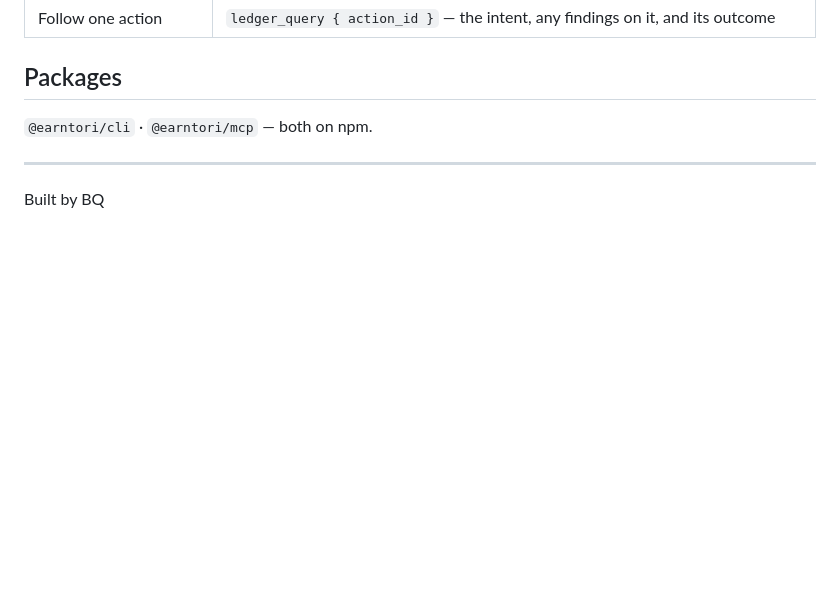
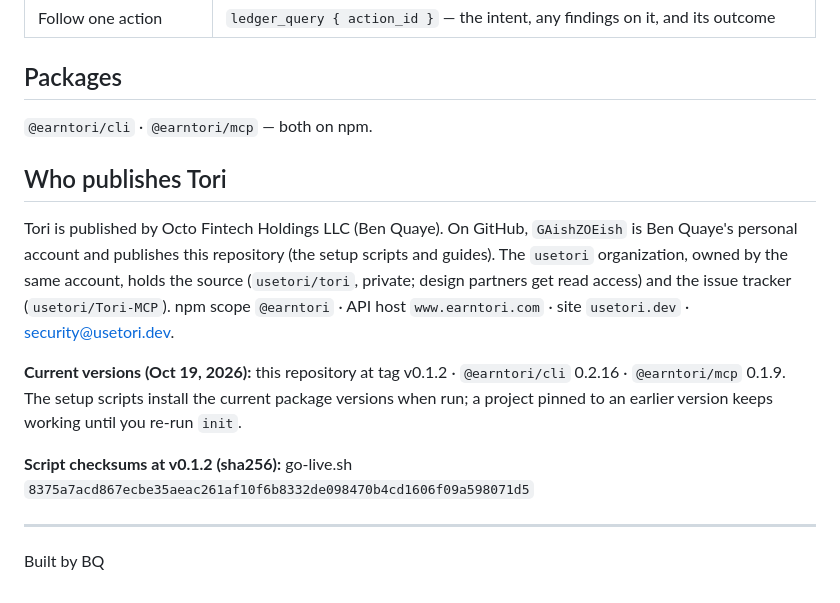
Before and after one commit to GAishZOEish/tori-examples, a Markdown page: README.md, the part around the change. Drawn GitHub-style; blank space fills up the shorter version.

Commit message:
README: who publishes Tori, current versions, go-live checksum

```diff
--- a/README.md
+++ b/README.md
@@ -60,6 +60,15 @@ When you add an agent you built, the first thing Tori does is check its code. Ru
 
 `@earntori/cli` · `@earntori/mcp` — both on npm.
 
+## Who publishes Tori
+
+Tori is published by Octo Fintech Holdings LLC (Ben Quaye). On GitHub, `GAishZOEish` is Ben Quaye's personal account and publishes this repository (the setup scripts and guides). The `usetori` organization, owned by the same account, holds the source (`usetori/tori`, private; design partners get read access) and the issue tracker (`usetori/Tori-MCP`). npm scope `@earntori` · API host `www.earntori.com` · site `usetori.dev` · security@usetori.dev.
+
+**Current versions (Oct 19, 2026):** this repository at tag v0.1.2 · `@earntori/cli` 0.2.16 · `@earntori/mcp` 0.1.9. The setup scripts install the current package versions when run; a project pinned to an earlier version keeps working until you re-run `init`.
+
+**Script checksums at v0.1.2 (sha256):**
+go-live.sh `8375a7acd867ecbe35aeac261af10f6b8332de098470b4cd1606f09a598071d5`
+
 ---
 
 Built by BQ
```
